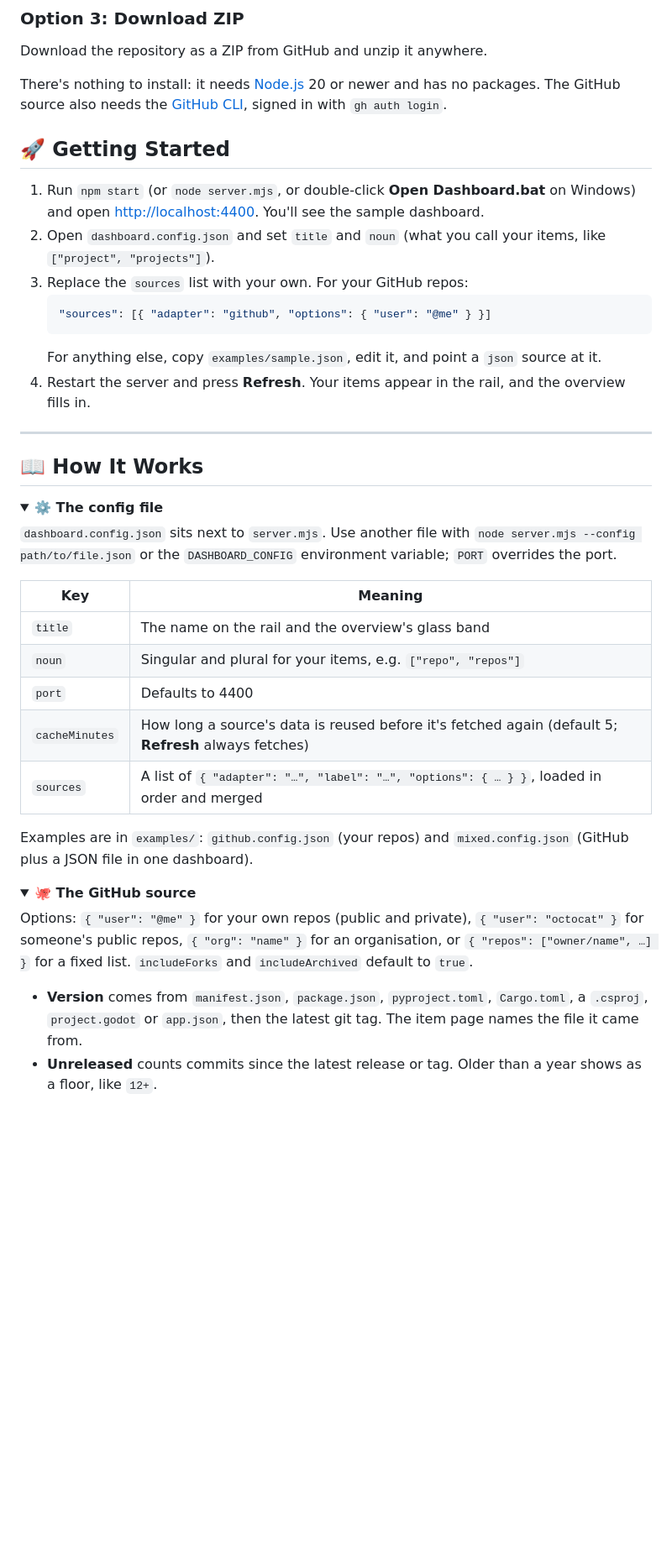
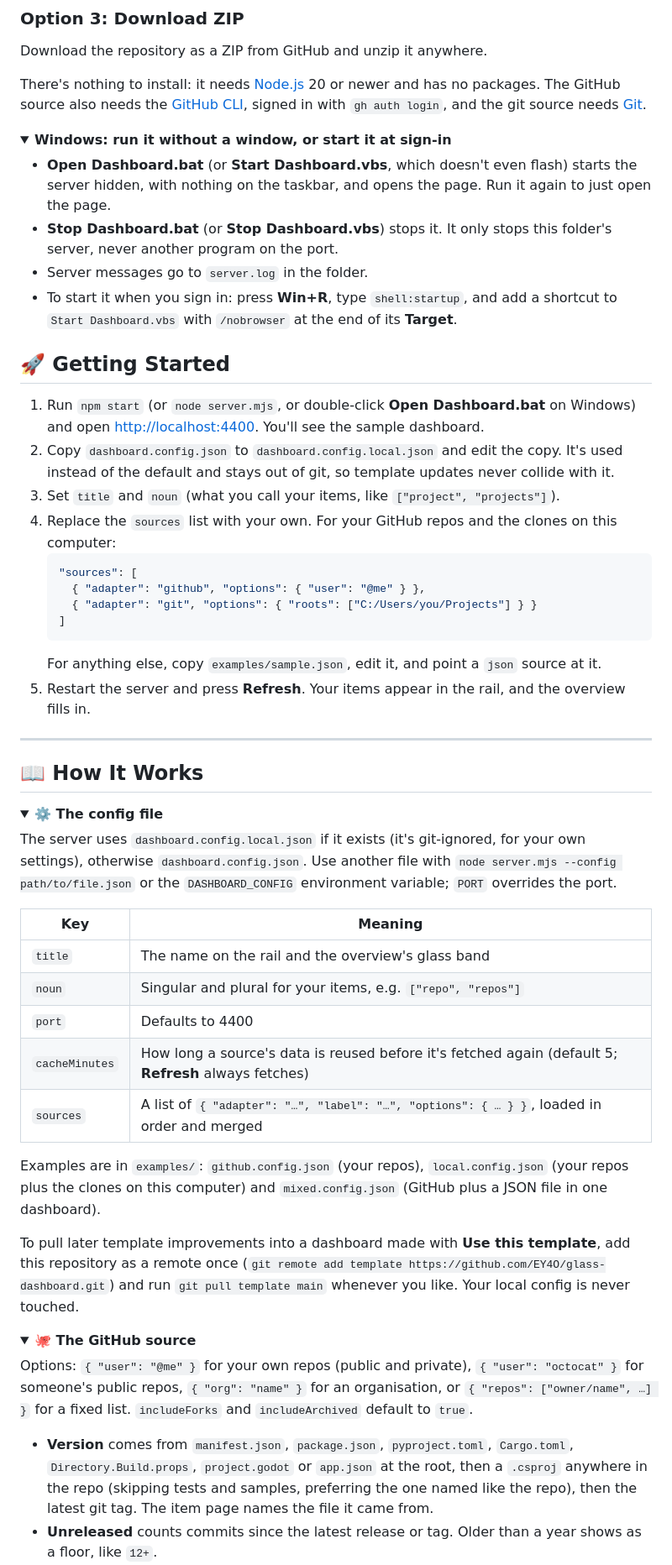
Before and after one commit to EY4O/glass-dashboard, a Markdown page: README.md, the part around one of its changes. Shown at 84% size. Drawn GitHub-style; folded sections open; blank space fills up the shorter version.

````diff
--- a/README.md
+++ b/README.md
@@ -56,18 +57,31 @@ git clone https://github.com/EY4O/glass-dashboard.git my-dashboard
 
 Download the repository as a ZIP from GitHub and unzip it anywhere.
 
-There's nothing to install: it needs [Node.js](https://nodejs.org) 20 or newer and has no packages. The GitHub source also needs the [GitHub CLI](https://cli.github.com), signed in with `gh auth login`.
+There's nothing to install: it needs [Node.js](https://nodejs.org) 20 or newer and has no packages. The GitHub source also needs the [GitHub CLI](https://cli.github.com), signed in with `gh auth login`, and the git source needs [Git](https://git-scm.com).
+
+<details>
+<summary><b>Windows: run it without a window, or start it at sign-in</b></summary>
+
+- **Open Dashboard.bat** (or **Start Dashboard.vbs**, which doesn't even flash) starts the server hidden, with nothing on the taskbar, and opens the page. Run it again to just open the page.
+- **Stop Dashboard.bat** (or **Stop Dashboard.vbs**) stops it. It only stops this folder's server, never another program on the port.
+- Server messages go to `server.log` in the folder.
+- To start it when you sign in: press **Win+R**, type `shell:startup`, and add a shortcut to `Start Dashboard.vbs` with `/nobrowser` at the end of its **Target**.
+</details>
 
 ## 🚀 Getting Started
 
 1. Run `npm start` (or `node server.mjs`, or double-click **Open Dashboard.bat** on Windows) and open <http://localhost:4400>. You'll see the sample dashboard.
-2. Open `dashboard.config.json` and set `title` and `noun` (what you call your items, like `["project", "projects"]`).
-3. Replace the `sources` list with your own. For your GitHub repos:
+2. Copy `dashboard.config.json` to `dashboard.config.local.json` and edit the copy. It's used instead of the default and stays out of git, so template updates never collide with it.
+3. Set `title` and `noun` (what you call your items, like `["project", "projects"]`).
+4. Replace the `sources` list with your own. For your GitHub repos and the clones on this computer:
    ```json
-   "sources": [{ "adapter": "github", "options": { "user": "@me" } }]
+   "sources": [
+     { "adapter": "github", "options": { "user": "@me" } },
+     { "adapter": "git", "options": { "roots": ["C:/Users/you/Projects"] } }
+   ]
    ```
    For anything else, copy `examples/sample.json`, edit it, and point a `json` source at it.
-4. Restart the server and press **Refresh**. Your items appear in the rail, and the overview fills in.
+5. Restart the server and press **Refresh**. Your items appear in the rail, and the overview fills in.
 
 ---
 
@@ -76,7 +90,7 @@ There's nothing to install: it needs [Node.js](https://nodejs.org) 20 or newer a
 <details>
 <summary><b>⚙️ The config file</b></summary>
 
-`dashboard.config.json` sits next to `server.mjs`. Use another file with `node server.mjs --config path/to/file.json` or the `DASHBOARD_CONFIG` environment variable; `PORT` overrides the port.
+The server uses `dashboard.config.local.json` if it exists (it's git-ignored, for your own settings), otherwise `dashboard.config.json`. Use another file with `node server.mjs --config path/to/file.json` or the `DASHBOARD_CONFIG` environment variable; `PORT` overrides the port.
 
 | Key | Meaning |
 |---|---|
@@ -86,7 +100,9 @@ There's nothing to install: it needs [Node.js](https://nodejs.org) 20 or newer a
 | `cacheMinutes` | How long a source's data is reused before it's fetched again (default 5; **Refresh** always fetches) |
 | `sources` | A list of `{ "adapter": "…", "label": "…", "options": { … } }`, loaded in order and merged |
 
-Examples are in `examples/`: `github.config.json` (your repos) and `mixed.config.json` (GitHub plus a JSON file in one dashboard).
+Examples are in `examples/`: `github.config.json` (your repos), `local.config.json` (your repos plus the clones on this computer) and `mixed.config.json` (GitHub plus a JSON file in one dashboard).
+
+To pull later template improvements into a dashboard made with **Use this template**, add this repository as a remote once (`git remote add template https://github.com/EY4O/glass-dashboard.git`) and run `git pull template main` whenever you like. Your local config is never touched.
 </details>
 
 <details>
@@ -94,6 +110,6 @@ Examples are in `examples/`: `github.config.json` (your repos) and `mixed.config
 
 Options: `{ "user": "@me" }` for your own repos (public and private), `{ "user": "octocat" }` for someone's public repos, `{ "org": "name" }` for an organisation, or `{ "repos": ["owner/name", …] }` for a fixed list. `includeForks` and `includeArchived` default to `true`.
 
-- **Version** comes from `manifest.json`, `package.json`, `pyproject.toml`, `Cargo.toml`, a `.csproj`, `project.godot` or `app.json`, then the latest git tag. The item page names the file it came from.
+- **Version** comes from `manifest.json`, `package.json`, `pyproject.toml`, `Cargo.toml`, `Directory.Build.props`, `project.godot` or `app.json` at the root, then a `.csproj` anywhere in the repo (skipping tests and samples, preferring the one named like the repo), then the latest git tag. The item page names the file it came from.
 - **Unreleased** counts commits since the latest release or tag. Older than a year shows as a floor, like `12+`.
 - **Downloads** are GitHub's counts for files attached to releases. Store installs and the automatic source-code zips aren't included, and the page says so.
````
Also changed, not shown: other parts of README.md (+20 -6 lines), docs/ADAPTERS.md (+9 -0 lines), docs/DEVELOPMENT.md (+8 -3 lines), docs/images/github-item.png (added), docs/images/github-releases.png (added), 12 other files.
